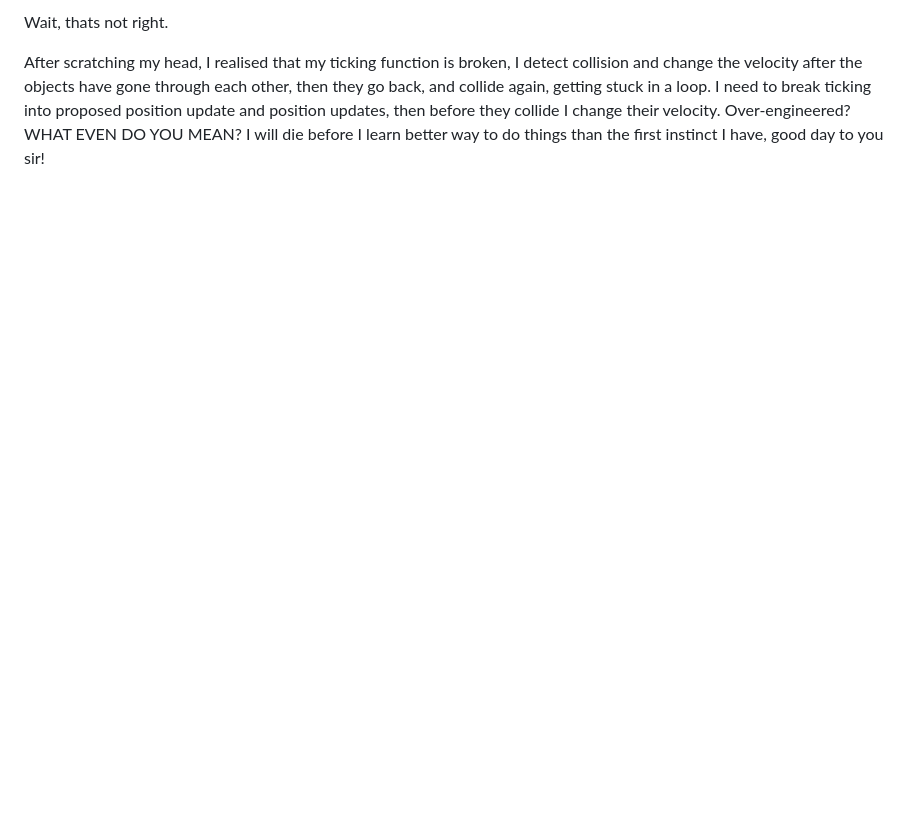
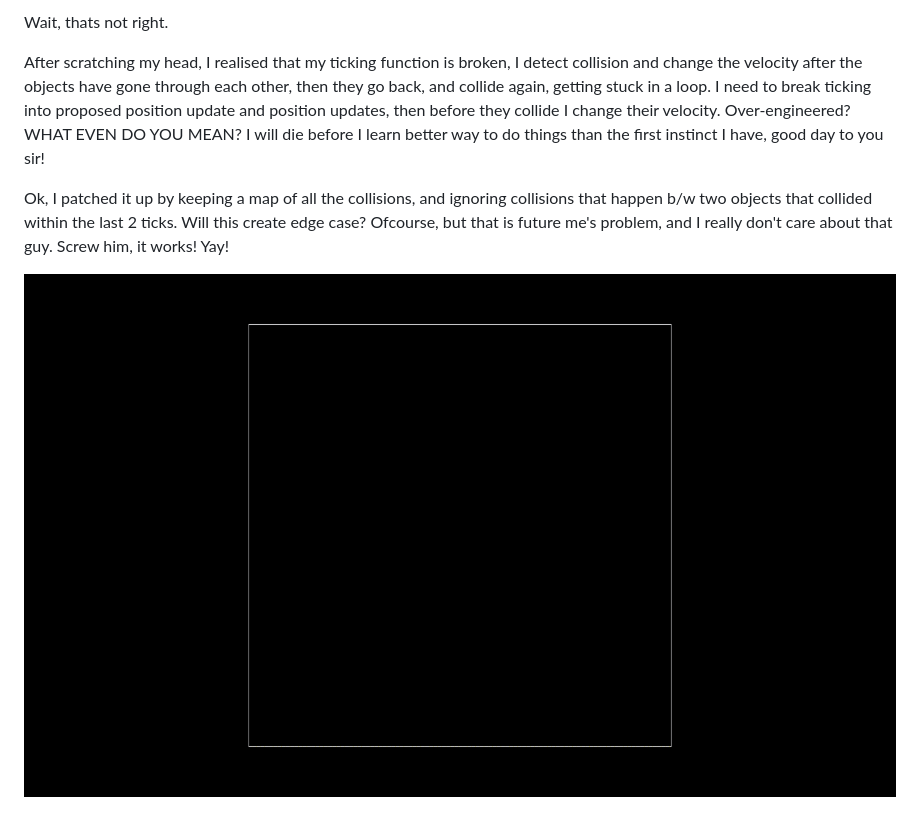
Before and after one commit to kalradivyanshu/odd-even, a Markdown page: README.md, the part around the change. Drawn GitHub-style; pictures changed too: brags/ellastic_fix.gif (added); blank space fills up the shorter version.

Commit message:
fixed collision

```diff
--- a/README.md
+++ b/README.md
@@ -152,3 +152,7 @@ And easy peezy:
 Wait, thats not right.
 
 After scratching my head, I realised that my ticking function is broken, I detect collision and change the velocity after the objects have gone through each other, then they go back, and collide again, getting stuck in a loop. I need to break ticking into proposed position update and position updates, then before they collide I change their velocity. Over-engineered? WHAT EVEN DO YOU MEAN? I will die before I learn better way to do things than the first instinct I have, good day to you sir!
+
+Ok, I patched it up by keeping a map of all the collisions, and ignoring collisions that happen b/w two objects that collided within the last 2 ticks. Will this create edge case? Ofcourse, but that is future me's problem, and I really don't care about that guy. Screw him, it works! Yay!
+
+![collision fix](brags/ellastic_fix.gif)
```
Also changed, not shown: 5 other files.
